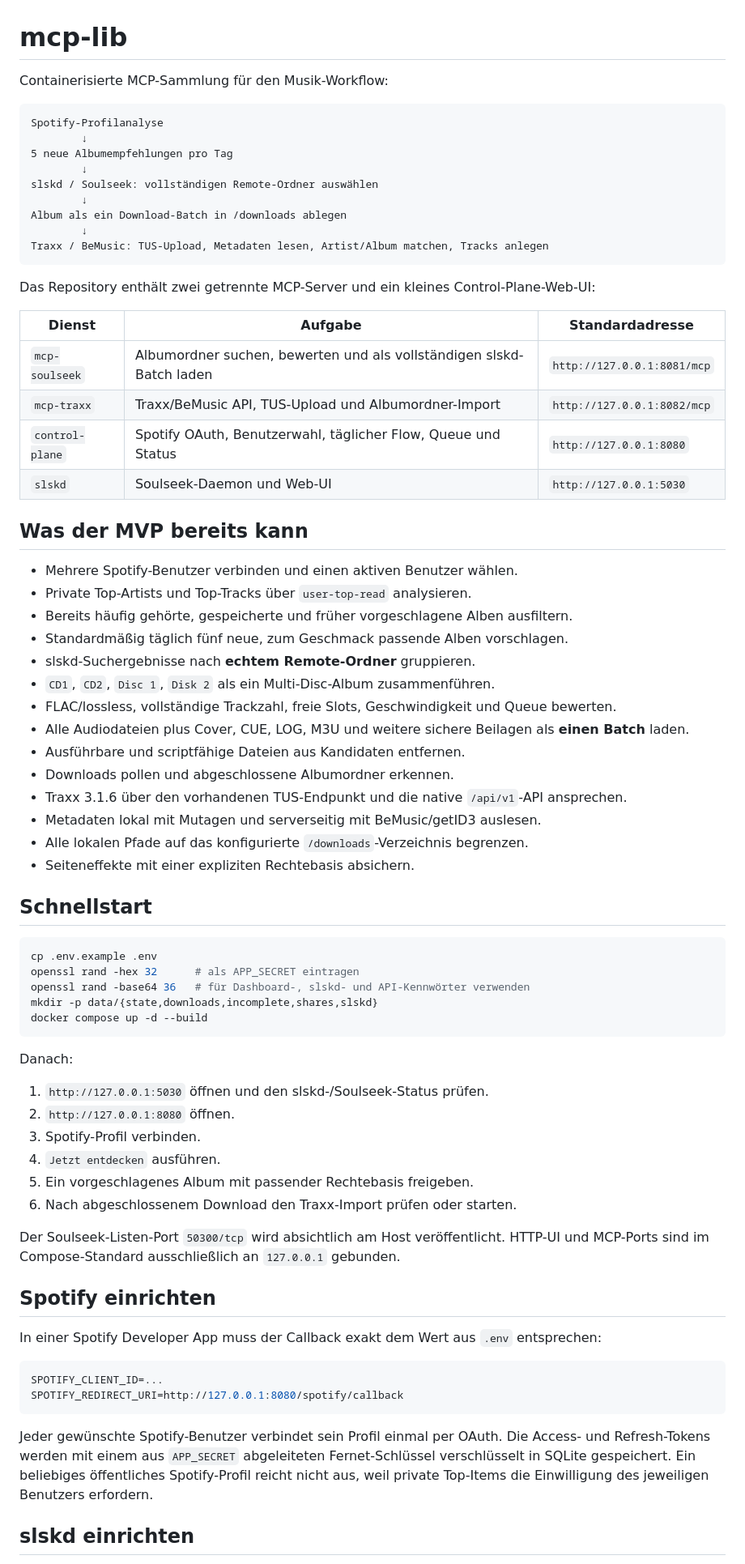
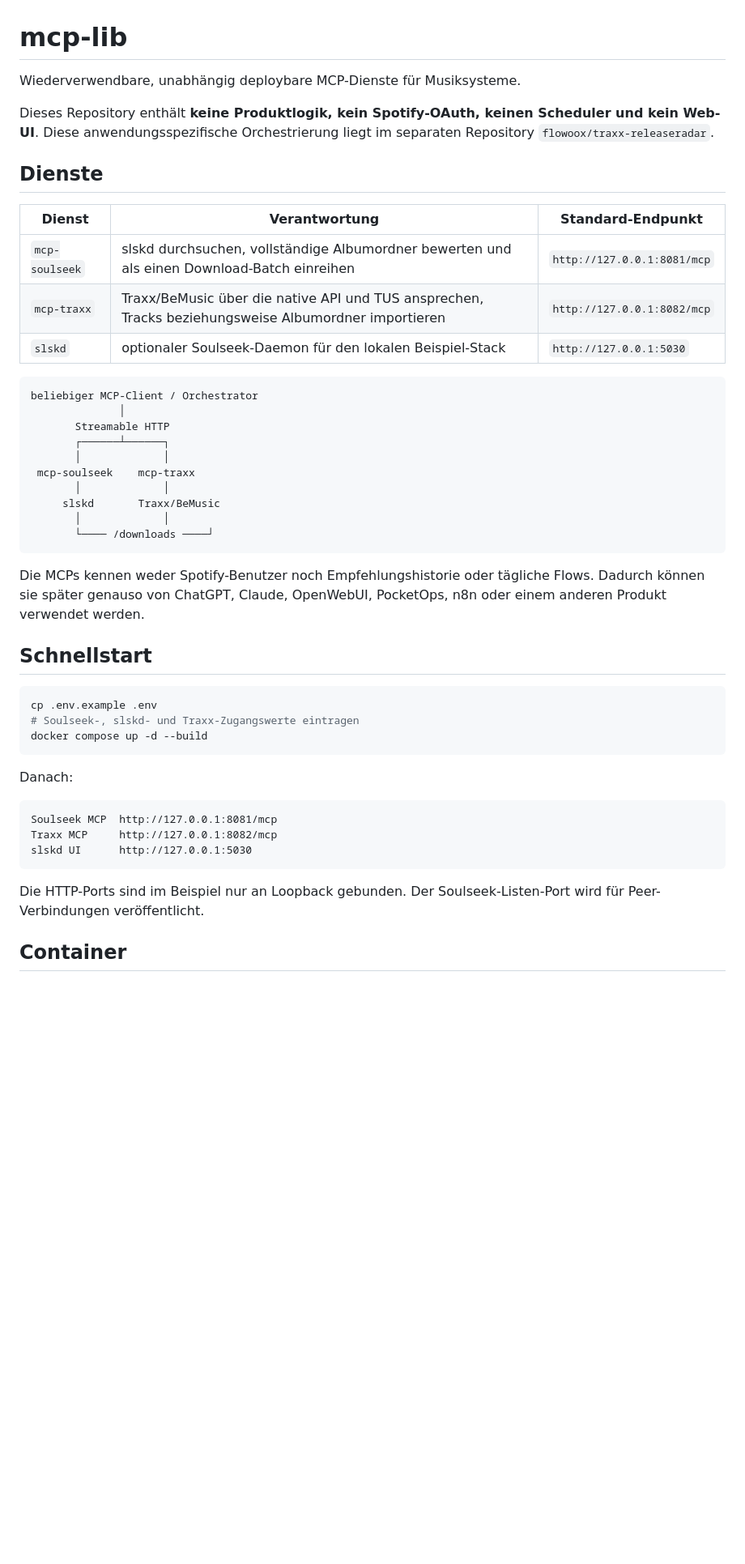
Before and after one commit to flowoox/mcp-lib, a Markdown page: README.md, the part around one of its changes. Shown at 81% size. Rendered like a GitHub page; blank space fills up the shorter version.

````diff
--- a/README.md
+++ b/README.md
@@ -1,76 +1,49 @@
 # mcp-lib
 
-Containerisierte MCP-Sammlung für den Musik-Workflow:
+Wiederverwendbare, unabhängig deploybare MCP-Dienste für Musiksysteme.
+
+Dieses Repository enthält **keine Produktlogik, kein Spotify-OAuth, keinen Scheduler und kein Web-UI**. Diese anwendungsspezifische Orchestrierung liegt im separaten Repository `flowoox/traxx-releaseradar`.
+
+## Dienste
+
+| Dienst | Verantwortung | Standard-Endpunkt |
+|---|---|---|
+| `mcp-soulseek` | slskd durchsuchen, vollständige Albumordner bewerten und als einen Download-Batch einreihen | `http://127.0.0.1:8081/mcp` |
+| `mcp-traxx` | Traxx/BeMusic über die native API und TUS ansprechen, Tracks beziehungsweise Albumordner importieren | `http://127.0.0.1:8082/mcp` |
+| `slskd` | optionaler Soulseek-Daemon für den lokalen Beispiel-Stack | `http://127.0.0.1:5030` |
 
 ```text
-Spotify-Profilanalyse
-        ↓
-5 neue Albumempfehlungen pro Tag
-        ↓
-slskd / Soulseek: vollständigen Remote-Ordner auswählen
-        ↓
-Album als ein Download-Batch in /downloads ablegen
-        ↓
-Traxx / BeMusic: TUS-Upload, Metadaten lesen, Artist/Album matchen, Tracks anlegen
+beliebiger MCP-Client / Orchestrator
+              │
+       Streamable HTTP
+       ┌──────┴──────┐
+       │             │
+ mcp-soulseek    mcp-traxx
+       │             │
+     slskd       Traxx/BeMusic
+       │             │
+       └──── /downloads ────┘
 ```
 
-Das Repository enthält zwei getrennte MCP-Server und ein kleines Control-Plane-Web-UI:
-
-| Dienst | Aufgabe | Standardadresse |
-|---|---|---|
-| `mcp-soulseek` | Albumordner suchen, bewerten und als vollständigen slskd-Batch laden | `http://127.0.0.1:8081/mcp` |
-| `mcp-traxx` | Traxx/BeMusic API, TUS-Upload und Albumordner-Import | `http://127.0.0.1:8082/mcp` |
-| `control-plane` | Spotify OAuth, Benutzerwahl, täglicher Flow, Queue und Status | `http://127.0.0.1:8080` |
-| `slskd` | Soulseek-Daemon und Web-UI | `http://127.0.0.1:5030` |
-
-## Was der MVP bereits kann
-
-- Mehrere Spotify-Benutzer verbinden und einen aktiven Benutzer wählen.
-- Private Top-Artists und Top-Tracks über `user-top-read` analysieren.
-- Bereits häufig gehörte, gespeicherte und früher vorgeschlagene Alben ausfiltern.
-- Standardmäßig täglich fünf neue, zum Geschmack passende Alben vorschlagen.
-- slskd-Suchergebnisse nach **echtem Remote-Ordner** gruppieren.
-- `CD1`, `CD2`, `Disc 1`, `Disk 2` als ein Multi-Disc-Album zusammenführen.
-- FLAC/lossless, vollständige Trackzahl, freie Slots, Geschwindigkeit und Queue bewerten.
-- Alle Audiodateien plus Cover, CUE, LOG, M3U und weitere sichere Beilagen als **einen Batch** laden.
-- Ausführbare und scriptfähige Dateien aus Kandidaten entfernen.
-- Downloads pollen und abgeschlossene Albumordner erkennen.
-- Traxx 3.1.6 über den vorhandenen TUS-Endpunkt und die native `/api/v1`-API ansprechen.
-- Metadaten lokal mit Mutagen und serverseitig mit BeMusic/getID3 auslesen.
-- Alle lokalen Pfade auf das konfigurierte `/downloads`-Verzeichnis begrenzen.
-- Seiteneffekte mit einer expliziten Rechtebasis absichern.
+Die MCPs kennen weder Spotify-Benutzer noch Empfehlungshistorie oder tägliche Flows. Dadurch können sie später genauso von ChatGPT, Claude, OpenWebUI, PocketOps, n8n oder einem anderen Produkt verwendet werden.
 
 ## Schnellstart
 
 ```bash
 cp .env.example .env
-openssl rand -hex 32      # als APP_SECRET eintragen
-openssl rand -base64 36   # für Dashboard-, slskd- und API-Kennwörter verwenden
-mkdir -p data/{state,downloads,incomplete,shares,slskd}
+# Soulseek-, slskd- und Traxx-Zugangswerte eintragen
 docker compose up -d --build
 ```
 
 Danach:
 
-1. `http://127.0.0.1:5030` öffnen und den slskd-/Soulseek-Status prüfen.
-2. `http://127.0.0.1:8080` öffnen.
-3. Spotify-Profil verbinden.
-4. `Jetzt entdecken` ausführen.
-5. Ein vorgeschlagenes Album mit passender Rechtebasis freigeben.
-6. Nach abgeschlossenem Download den Traxx-Import prüfen oder starten.
-
-Der Soulseek-Listen-Port `50300/tcp` wird absichtlich am Host veröffentlicht. HTTP-UI und MCP-Ports sind im Compose-Standard ausschließlich an `127.0.0.1` gebunden.
-
-## Spotify einrichten
-
-In einer Spotify Developer App muss der Callback exakt dem Wert aus `.env` entsprechen:
-
-```env
-SPOTIFY_CLIENT_ID=...
-SPOTIFY_REDIRECT_URI=http://127.0.0.1:8080/spotify/callback
+```text
+Soulseek MCP  http://127.0.0.1:8081/mcp
+Traxx MCP     http://127.0.0.1:8082/mcp
+slskd UI      http://127.0.0.1:5030
 ```
 
-Jeder gewünschte Spotify-Benutzer verbindet sein Profil einmal per OAuth. Die Access- und Refresh-Tokens werden mit einem aus `APP_SECRET` abgeleiteten Fernet-Schlüssel verschlüsselt in SQLite gespeichert. Ein beliebiges öffentliches Spotify-Profil reicht nicht aus, weil private Top-Items die Einwilligung des jeweiligen Benutzers erfordern.
+Die HTTP-Ports sind im Beispiel nur an Loopback gebunden. Der Soulseek-Listen-Port wird für Peer-Verbindungen veröffentlicht.
 
-## slskd einrichten
+## Container
 
````
Also changed, not shown: other parts of README.md (+74 -78 lines).
